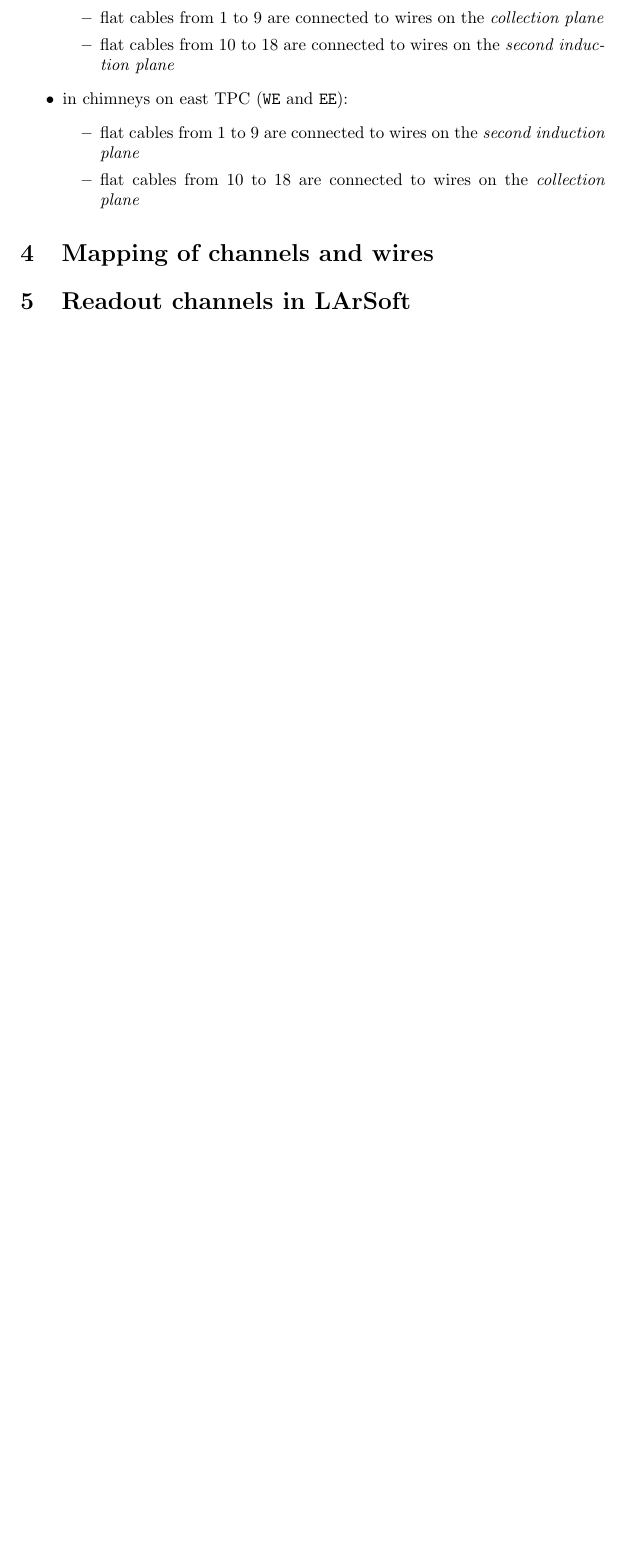
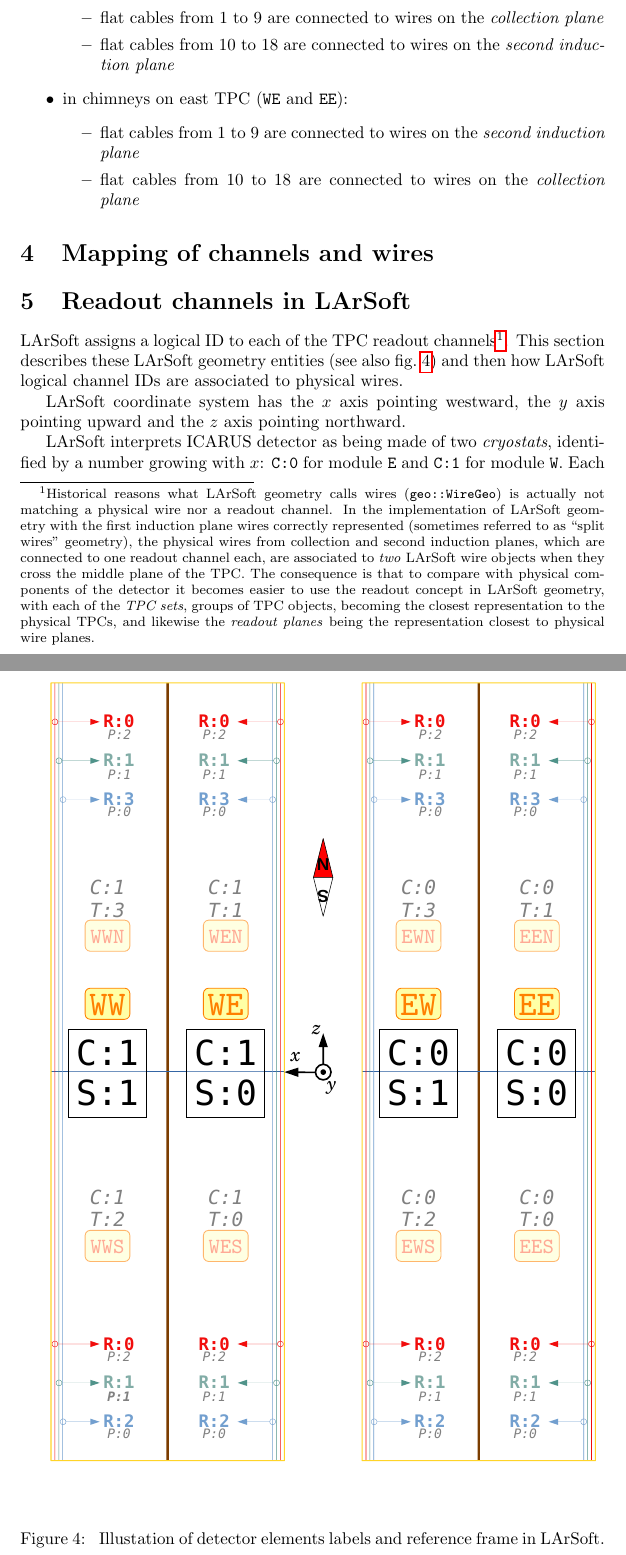
Before and after one commit to PetrilloAtWork/ICARUSTPCchannelMapping, a LaTeX paper (ICARUSTPCchannelMapping.tex, which reads tex/larsoft.tex): part of page 6 of 9 before the commit and two parts of pages 6 and 7 of 11 after it, the two joined at a grey line, cut so that both start at the same text, the shorter picture padded with empty space. Compiled offline with pdfLaTeX.

Commit message:
Added LArSoft labelling.

```diff
--- a/tex/larsoft.tex
+++ b/tex/larsoft.tex
@@ -2,3 +2,37 @@
 \label{sec:LArSoft}
 
 % where the channel ID assignment in LArSoft is described
+LArSoft assigns a logical ID to each of the TPC readout channels\footnote{
+Historical reasons what LArSoft geometry calls wires
+(\texttt{geo::WireGeo}) is actually not matching a physical wire nor a readout
+channel. In the implementation of LArSoft geometry with the first induction
+plane wires correctly represented
+(sometimes referred to as ``split wires'' geometry),
+the physical wires from collection and
+second induction planes, which are connected to one readout channel each,
+are associated to \emph{two} LArSoft wire objects when they cross the middle
+plane of the TPC.
+The consequence is that to compare with physical components of the detector
+it becomes easier to use the readout concept in LArSoft geometry,
+with each of the \emph{TPC sets}, groups of TPC objects, becoming the closest
+representation to the physical TPCs, and likewise the \emph{readout planes} being
+the representation closest to physical wire planes.}.
+This section describes these LArSoft geometry entities (see also \cref{fig:LArSoftLabels})
+and then how LArSoft logical channel IDs are associated to physical wires.
+\begin{figure}[p]
+  \begin{center}
+    \includegraphics[height=0.90\textheight]{figures/LArSoftLabels}
+  \end{center}
+  \caption{
+    Illustation of detector elements labels and reference frame in LArSoft.
+    \label{fig:LArSoftLabels}
+  }
+\end{figure}
+
+LArSoft coordinate system has the $x$ axis pointing westward,
+the $y$ axis pointing upward and the $z$ axis pointing northward.
+
+LArSoft interprets ICARUS detector as being made of two \emph{cryostats},
+identified by a number growing with $x$:
+\texttt{C:0} for module \Module{E} and \texttt{C:1} for module \Module{W}.
+Each cryostat has two \emph{TPC sets}, and each of them has \emph{four}
```
Also changed, not shown: tex/glossary.tex (+10 -5 lines), figures/LArSoftLabels.pdf (added), tex/larsoft.tex (45 more changed lines), 1 other file.
